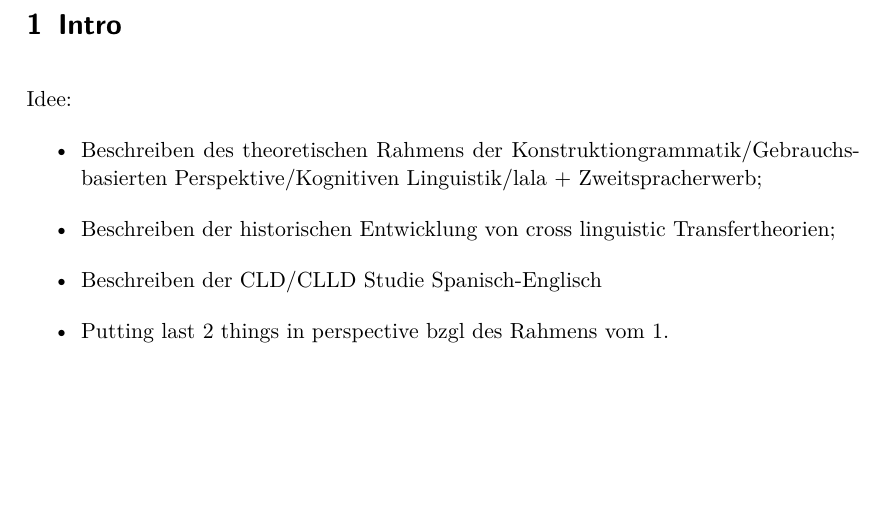
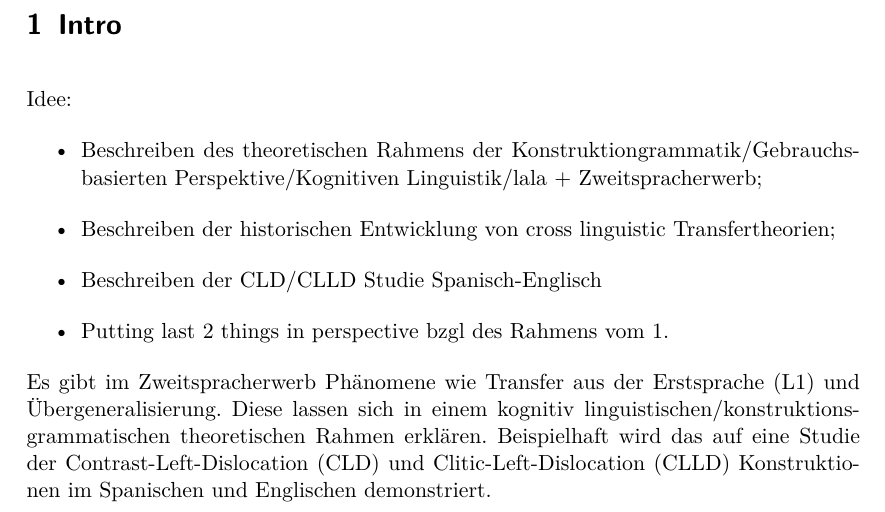
Before and after one commit to lusy/hausarbeiten, a LaTeX paper (cxg/main.tex, which reads cxg/1-Intro.tex): part of page 2 of 22, cut so that both start at the same text, the shorter picture padded with empty space. Compiled offline with pdfLaTeX.

Commit message:
1. version of hypothesis / common thread of the paper

```diff
--- a/cxg/1-Intro.tex
+++ b/cxg/1-Intro.tex
@@ -16,3 +16,7 @@ Idee:
     \item Beschreiben der CLD/CLLD Studie Spanisch-Englisch
     \item Putting last 2 things in perspective bzgl des Rahmens vom 1.
 \end{itemize}
+
+Es gibt im Zweitspracherwerb Phänomene wie Transfer aus der Erstsprache (L1) und Übergeneralisierung.
+Diese lassen sich in einem kognitiv linguistischen/konstruktionsgrammatischen theoretischen Rahmen erklären.
+Beispielhaft wird das auf eine Studie der Contrast-Left-Dislocation (CLD) und Clitic-Left-Dislocation (CLLD) Konstruktionen im Spanischen und Englischen demonstriert.
```
